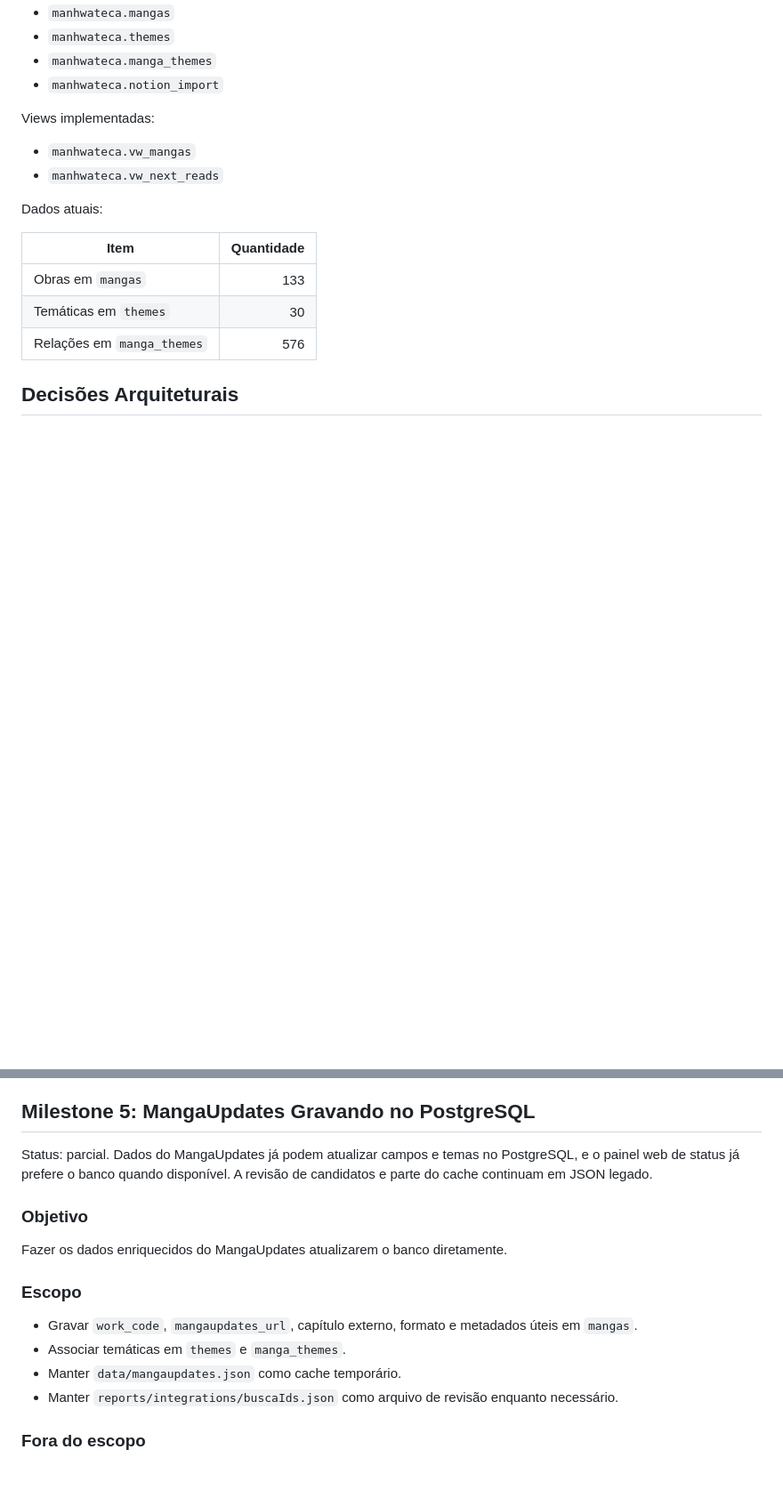
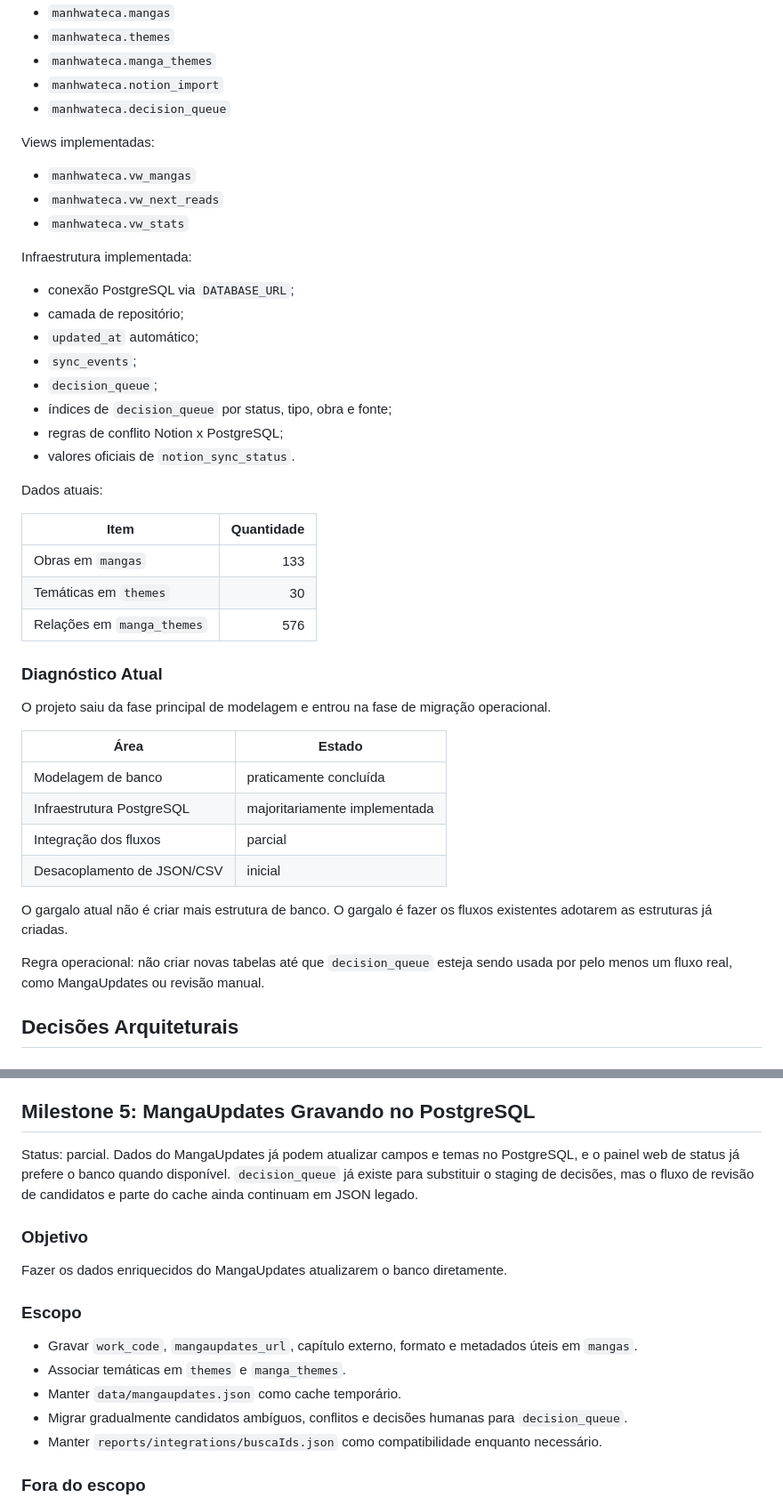
Before and after one commit to angeline1986/Manhwateca, a Markdown page: docs/roadmap_postgresql.md, 2 parts joined by grey strips. Shown at 89% size. Rendered like a GitHub page; blank space fills up the shorter version.

Commit message:
Atualiza diagnostico operacional PostgreSQL

```diff
--- a/docs/roadmap_postgresql.md
+++ b/docs/roadmap_postgresql.md
@@ -32,11 +32,24 @@ Tabelas principais:
 - `manhwateca.themes`
 - `manhwateca.manga_themes`
 - `manhwateca.notion_import`
+- `manhwateca.decision_queue`
 
 Views implementadas:
 
 - `manhwateca.vw_mangas`
 - `manhwateca.vw_next_reads`
+- `manhwateca.vw_stats`
+
+Infraestrutura implementada:
+
+- conexão PostgreSQL via `DATABASE_URL`;
+- camada de repositório;
+- `updated_at` automático;
+- `sync_events`;
+- `decision_queue`;
+- índices de `decision_queue` por status, tipo, obra e fonte;
+- regras de conflito Notion x PostgreSQL;
+- valores oficiais de `notion_sync_status`.
 
 Dados atuais:
 
@@ -45,6 +58,24 @@ Dados atuais:
 | Obras em `mangas` | 133 |
 | Temáticas em `themes` | 30 |
 | Relações em `manga_themes` | 576 |
+
+### Diagnóstico Atual
+
+O projeto saiu da fase principal de modelagem e entrou na fase de migração
+operacional.
+
+| Área | Estado |
+| ---- | ------ |
+| Modelagem de banco | praticamente concluída |
+| Infraestrutura PostgreSQL | majoritariamente implementada |
+| Integração dos fluxos | parcial |
+| Desacoplamento de JSON/CSV | inicial |
+
+O gargalo atual não é criar mais estrutura de banco. O gargalo é fazer os
+fluxos existentes adotarem as estruturas já criadas.
+
+Regra operacional: não criar novas tabelas até que `decision_queue` esteja
+sendo usada por pelo menos um fluxo real, como MangaUpdates ou revisão manual.
 
 ## Decisões Arquiteturais
 
@@ -492,8 +523,9 @@ Mover edições manuais e metadados editoriais do CSV/JSON para a tabela
 ## Milestone 5: MangaUpdates Gravando no PostgreSQL
 
 Status: parcial. Dados do MangaUpdates já podem atualizar campos e temas no
-PostgreSQL, e o painel web de status já prefere o banco quando disponível. A
-revisão de candidatos e parte do cache continuam em JSON legado.
+PostgreSQL, e o painel web de status já prefere o banco quando disponível.
+`decision_queue` já existe para substituir o staging de decisões, mas o fluxo
+de revisão de candidatos e parte do cache ainda continuam em JSON legado.
 
 ### Objetivo
 
@@ -505,7 +537,9 @@ Fazer os dados enriquecidos do MangaUpdates atualizarem o banco diretamente.
   metadados úteis em `mangas`.
 - Associar temáticas em `themes` e `manga_themes`.
 - Manter `data/mangaupdates.json` como cache temporário.
-- Manter `reports/integrations/buscaIds.json` como arquivo de revisão enquanto
+- Migrar gradualmente candidatos ambíguos, conflitos e decisões humanas para
+  `decision_queue`.
+- Manter `reports/integrations/buscaIds.json` como compatibilidade enquanto
   necessário.
 
 ### Fora do escopo
```
Also changed, not shown: other parts of docs/roadmap_postgresql.md (+18 -6 lines).
